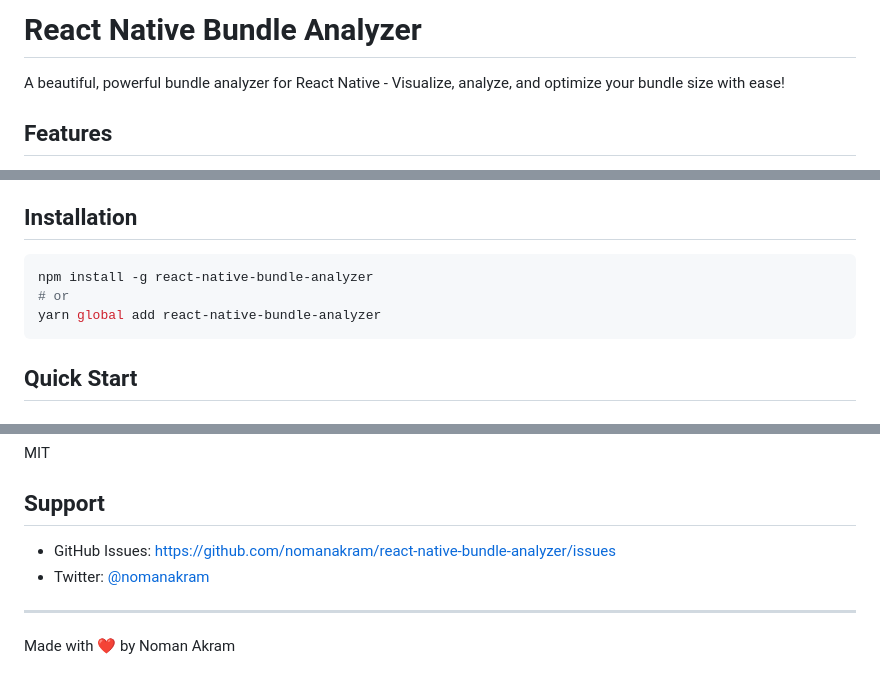
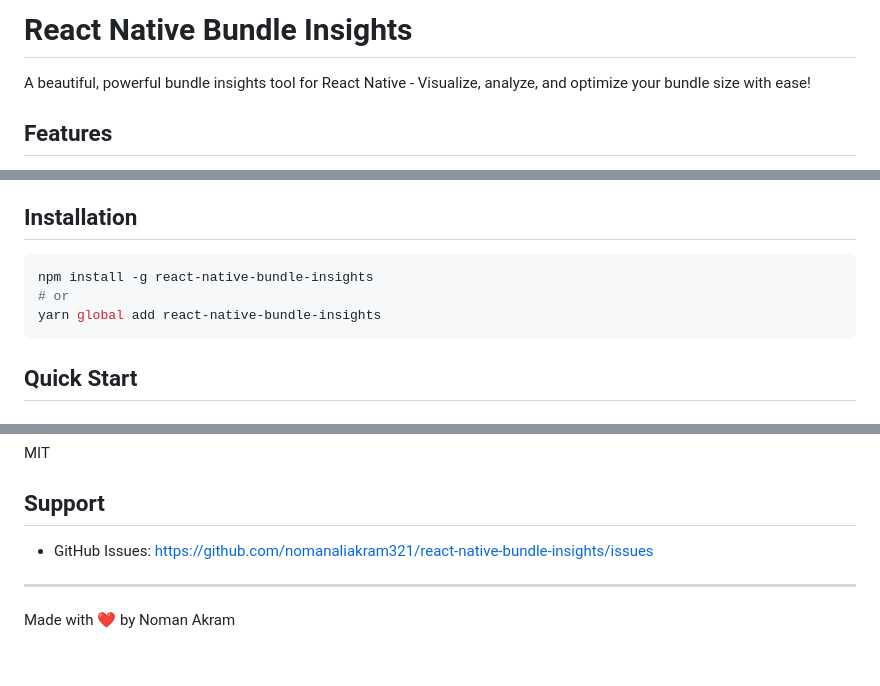
Before and after one commit to nomanaliakram321/react-native-bundle-insights, a Markdown page: README.md, 3 parts joined by grey strips. Rendered like a GitHub page.

````diff
--- a/README.md
+++ b/README.md
@@ -1,6 +1,6 @@
-# React Native Bundle Analyzer
+# React Native Bundle Insights
 
-A beautiful, powerful bundle analyzer for React Native - Visualize, analyze, and optimize your bundle size with ease!
+A beautiful, powerful bundle insights tool for React Native - Visualize, analyze, and optimize your bundle size with ease!
 
 ## Features
 
@@ -18,9 +18,9 @@ A beautiful, powerful bundle analyzer for React Native - Visualize, analyze, and
 ## Installation
 
 ```bash
-npm install -g react-native-bundle-analyzer
+npm install -g react-native-bundle-insights
 # or
-yarn global add react-native-bundle-analyzer
+yarn global add react-native-bundle-insights
 ```
 
 ## Quick Start
@@ -377,8 +377,7 @@ MIT
 
 ## Support
 
-- GitHub Issues: [https://github.com/nomanakram/react-native-bundle-analyzer/issues](https://github.com/nomanakram/react-native-bundle-analyzer/issues)
-- Twitter: [@nomanakram](https://twitter.com/nomanakram)
+- GitHub Issues: [https://github.com/nomanaliakram321/react-native-bundle-insights/issues](https://github.com/nomanaliakram321/react-native-bundle-insights/issues)
 
 ---
 
````
Also changed, not shown: other parts of README.md (+15 -15 lines).
